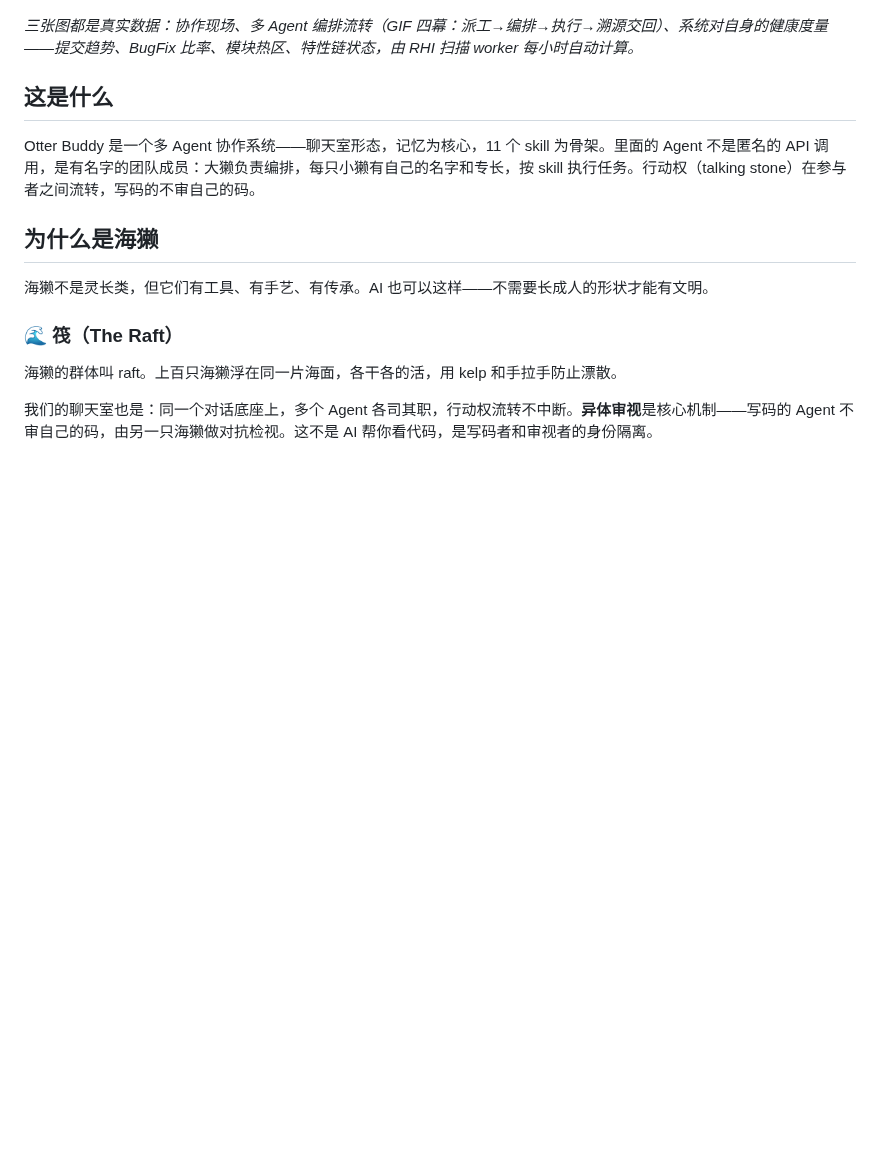
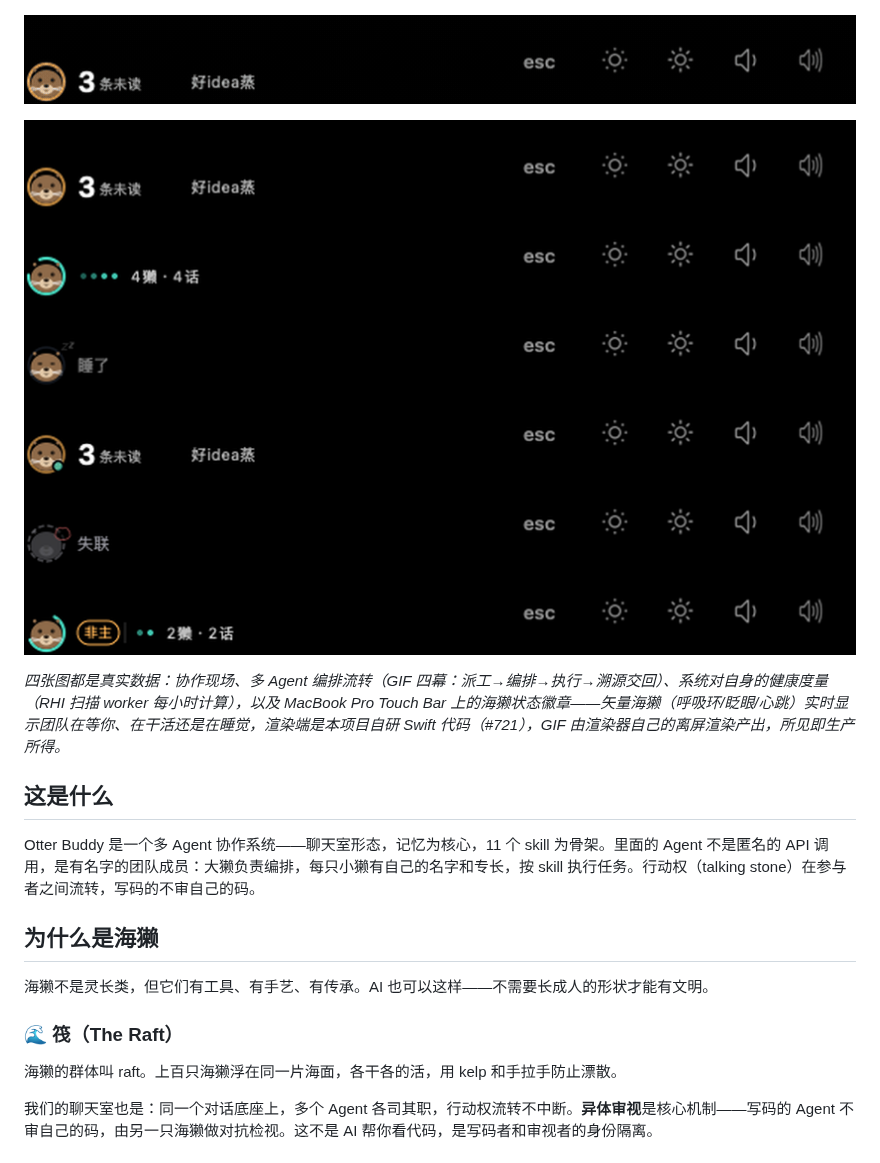
Before and after one commit to chenlaicai/otter-buddy, a Markdown page: README.md, the part around the change. GitHub-like rendering; pictures changed too: docs/images/touchbar-otter-states.png (added), docs/images/touchbar-otter.gif (added); blank space fills up the shorter version.

```diff
--- a/README.md
+++ b/README.md
@@ -16,7 +16,11 @@
 
 ![健康面板：30 天提交趋势/BugFix 比率、提交类型分布、模块热区、特性链五态](docs/images/health-dashboard.jpg)
 
-*三张图都是真实数据：协作现场、多 Agent 编排流转（GIF 四幕：派工→编排→执行→溯源交回）、系统对自身的健康度量——提交趋势、BugFix 比率、模块热区、特性链状态，由 RHI 扫描 worker 每小时自动计算。*
+![Touch Bar 海獭状态徽章：六态动画（等你/干活/睡觉/混合/离线/非主进程），自研 Swift 渲染端绘制](docs/images/touchbar-otter.gif)
+
+![Touch Bar 六态静态总览](docs/images/touchbar-otter-states.png)
+
+*四张图都是真实数据：协作现场、多 Agent 编排流转（GIF 四幕：派工→编排→执行→溯源交回）、系统对自身的健康度量（RHI 扫描 worker 每小时计算），以及 MacBook Pro Touch Bar 上的海獭状态徽章——矢量海獭（呼吸环/眨眼/心跳）实时显示团队在等你、在干活还是在睡觉，渲染端是本项目自研 Swift 代码（#721），GIF 由渲染器自己的离屏渲染产出，所见即生产所得。*
 
 ## 这是什么
 
```
Also changed, not shown: README.en.md (+5 -1 lines), 2 other files.
